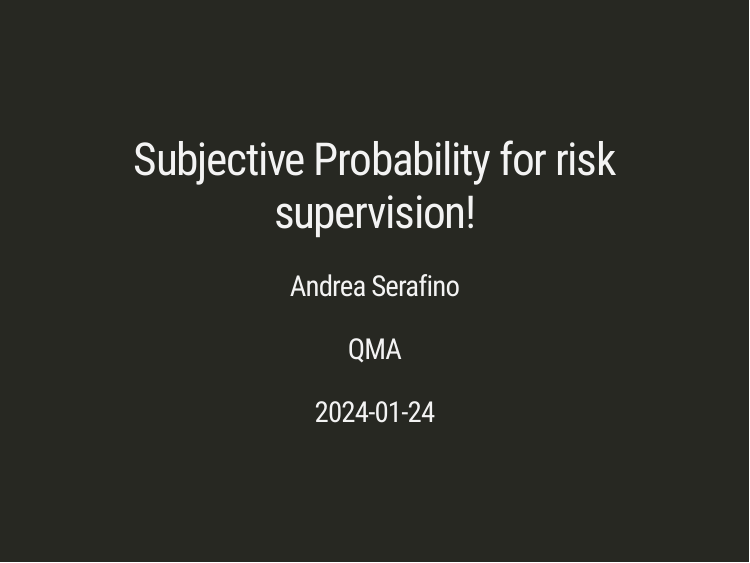
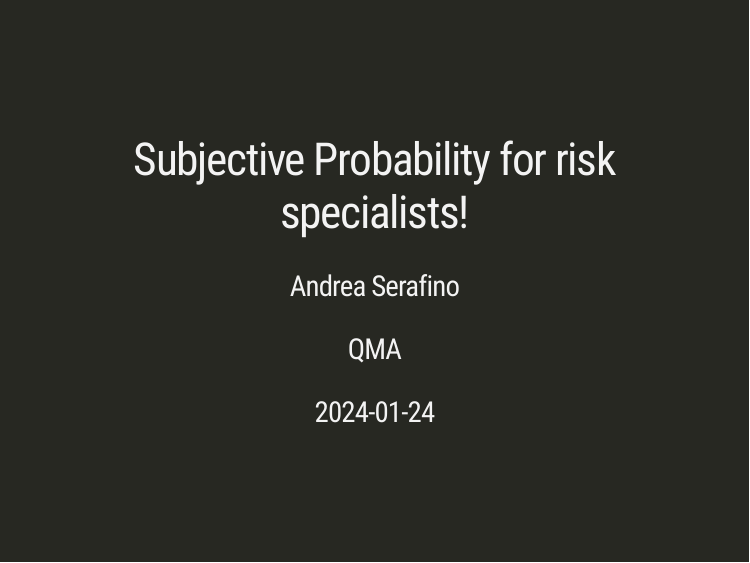
Before and after one commit to serafoot/subjectvist, an R Markdown document (slides.Rmd): page 1 of 16. Rendered offline with R 4.5, knitr and Pandoc, with nearby package versions; the slides are laid out offline by our stand-in for remark.js, each with all of its steps uncovered, in fonts that may differ from those the slides ask for, and without slide numbers, shadows or browser add-ons; some code elsewhere in the file could not run offline; a font, style sheet, LaTeX package, included part or bibliography that could not be used is replaced or left out.

Commit message:
changed title

```diff
--- a/slides.Rmd
+++ b/slides.Rmd
@@ -1,5 +1,5 @@
 ---
-title: "Subjective Probability for risk supervision!"
+title: "Subjective Probability for risk specialists!"
 subtitle: ""
 author: "Andrea Serafino"
 institute: "QMA"
```
